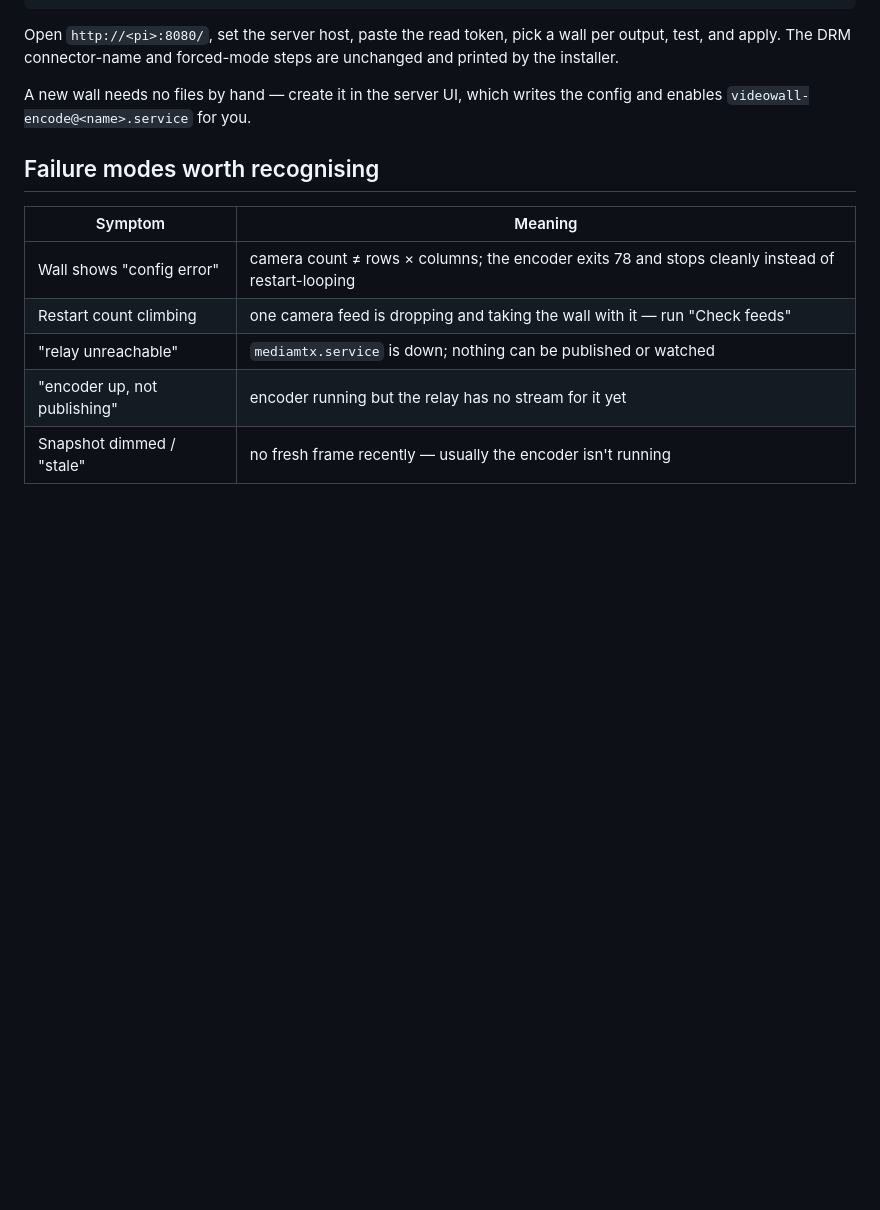
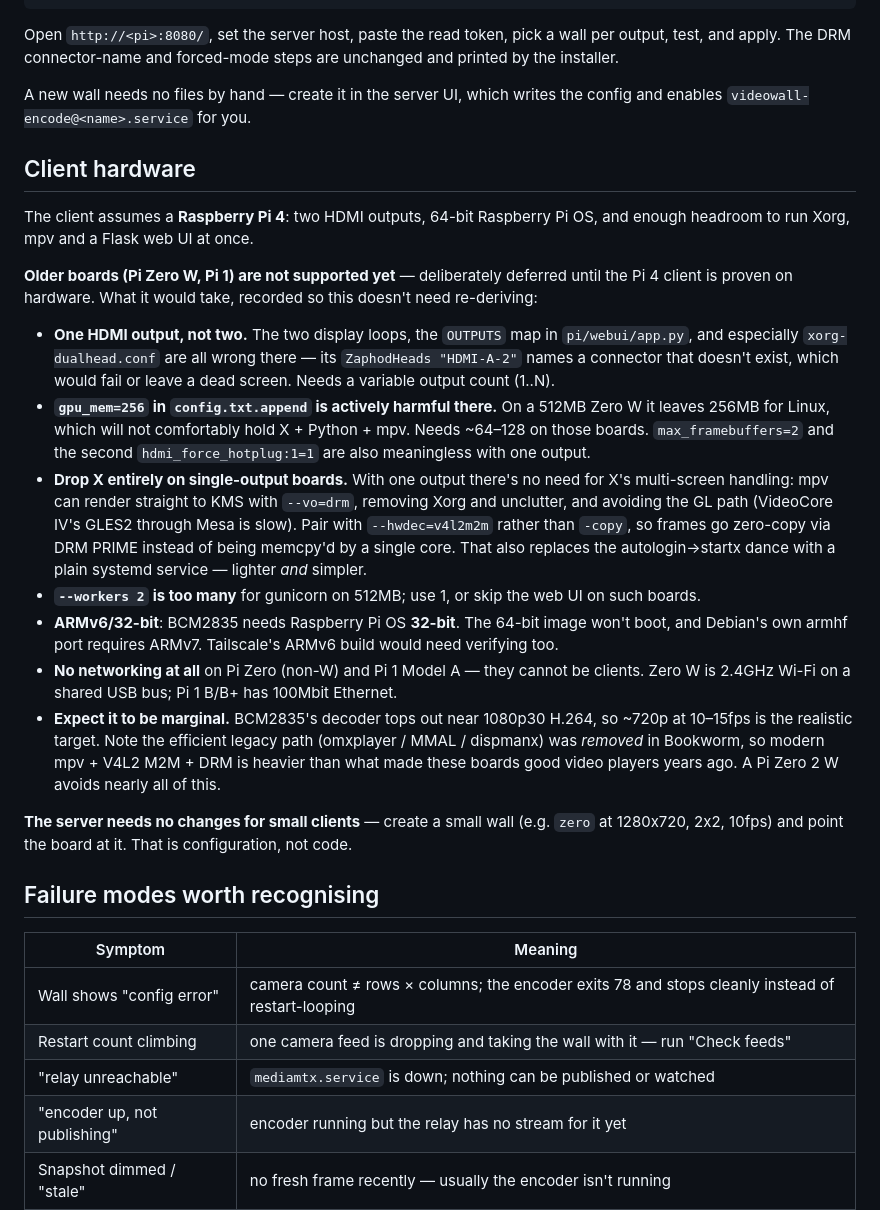
Before and after one commit to MaisUmGajo/RaspiDipalys, a Markdown page: v3-server-pi-webui/README.md, the part around the change. Drawn GitHub-style; blank space fills up the shorter version.

Commit message:
Document client hardware assumptions and why Pi Zero W / Pi 1 aren't supported
Deferred until the Pi 4 client is proven on hardware, but recorded in full so
revisiting it doesn't mean re-deriving the analysis. The blockers are mostly
not about resolution:

- one HDMI output, so the two display loops, the OUTPUTS map and the Zaphod
  config (which names a nonexistent HDMI-A-2 connector) are all wrong there
- gpu_mem=256 in config.txt.append is actively harmful on a 512MB board,
  leaving 256MB for Linux plus X plus Python plus mpv
- single-output boards want no X at all: mpv straight to KMS with --vo=drm and
  zero-copy --hwdec=v4l2m2m, which is lighter and simpler than the
  autologin->startx path
- ARMv6 needs 32-bit Pi OS; Pi Zero non-W and Pi 1 Model A have no networking
- the legacy MMAL/dispmanx path that made these boards good video players was
  removed in Bookworm, so expect ~720p at 10-15fps to be the realistic ceiling

Also notes that the server side needs no changes for small clients: with N-wall
support, a low-resolution wall is pure configuration.

Co-Authored-By: Claude Opus 4.8 <noreply@anthropic.com>

```diff
--- a/v3-server-pi-webui/README.md
+++ b/v3-server-pi-webui/README.md
@@ -183,6 +183,48 @@ are unchanged and printed by the installer.
 A new wall needs no files by hand — create it in the server UI, which writes
 the config and enables `videowall-encode@<name>.service` for you.
 
+## Client hardware
+
+The client assumes a **Raspberry Pi 4**: two HDMI outputs, 64-bit Raspberry Pi
+OS, and enough headroom to run Xorg, mpv and a Flask web UI at once.
+
+**Older boards (Pi Zero W, Pi 1) are not supported yet** — deliberately
+deferred until the Pi 4 client is proven on hardware. What it would take,
+recorded so this doesn't need re-deriving:
+
+- **One HDMI output, not two.** The two display loops, the `OUTPUTS` map in
+  `pi/webui/app.py`, and especially `xorg-dualhead.conf` are all wrong there —
+  its `ZaphodHeads "HDMI-A-2"` names a connector that doesn't exist, which
+  would fail or leave a dead screen. Needs a variable output count (1..N).
+- **`gpu_mem=256` in `config.txt.append` is actively harmful there.** On a
+  512MB Zero W it leaves 256MB for Linux, which will not comfortably hold X +
+  Python + mpv. Needs ~64–128 on those boards. `max_framebuffers=2` and the
+  second `hdmi_force_hotplug:1=1` are also meaningless with one output.
+- **Drop X entirely on single-output boards.** With one output there's no need
+  for X's multi-screen handling: mpv can render straight to KMS with
+  `--vo=drm`, removing Xorg and unclutter, and avoiding the GL path (VideoCore
+  IV's GLES2 through Mesa is slow). Pair with `--hwdec=v4l2m2m` rather than
+  `-copy`, so frames go zero-copy via DRM PRIME instead of being memcpy'd by a
+  single core. That also replaces the autologin→startx dance with a plain
+  systemd service — lighter *and* simpler.
+- **`--workers 2` is too many** for gunicorn on 512MB; use 1, or skip the web
+  UI on such boards.
+- **ARMv6/32-bit**: BCM2835 needs Raspberry Pi OS **32-bit**. The 64-bit image
+  won't boot, and Debian's own armhf port requires ARMv7. Tailscale's ARMv6
+  build would need verifying too.
+- **No networking at all** on Pi Zero (non-W) and Pi 1 Model A — they cannot
+  be clients. Zero W is 2.4GHz Wi-Fi on a shared USB bus; Pi 1 B/B+ has
+  100Mbit Ethernet.
+- **Expect it to be marginal.** BCM2835's decoder tops out near 1080p30
+  H.264, so ~720p at 10–15fps is the realistic target. Note the efficient
+  legacy path (omxplayer / MMAL / dispmanx) was *removed* in Bookworm, so
+  modern mpv + V4L2 M2M + DRM is heavier than what made these boards good
+  video players years ago. A Pi Zero 2 W avoids nearly all of this.
+
+**The server needs no changes for small clients** — create a small wall (e.g.
+`zero` at 1280x720, 2x2, 10fps) and point the board at it. That is
+configuration, not code.
+
 ## Failure modes worth recognising
 
 | Symptom | Meaning |
```
